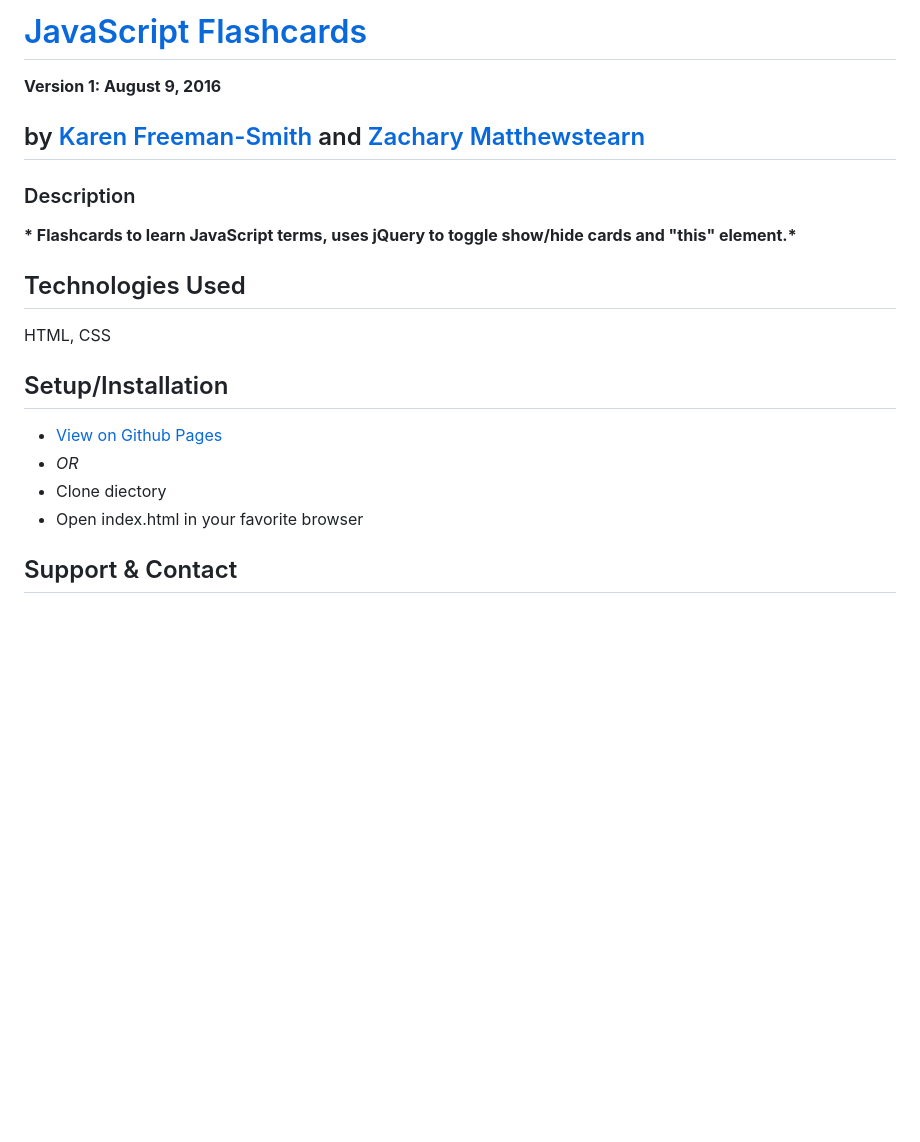
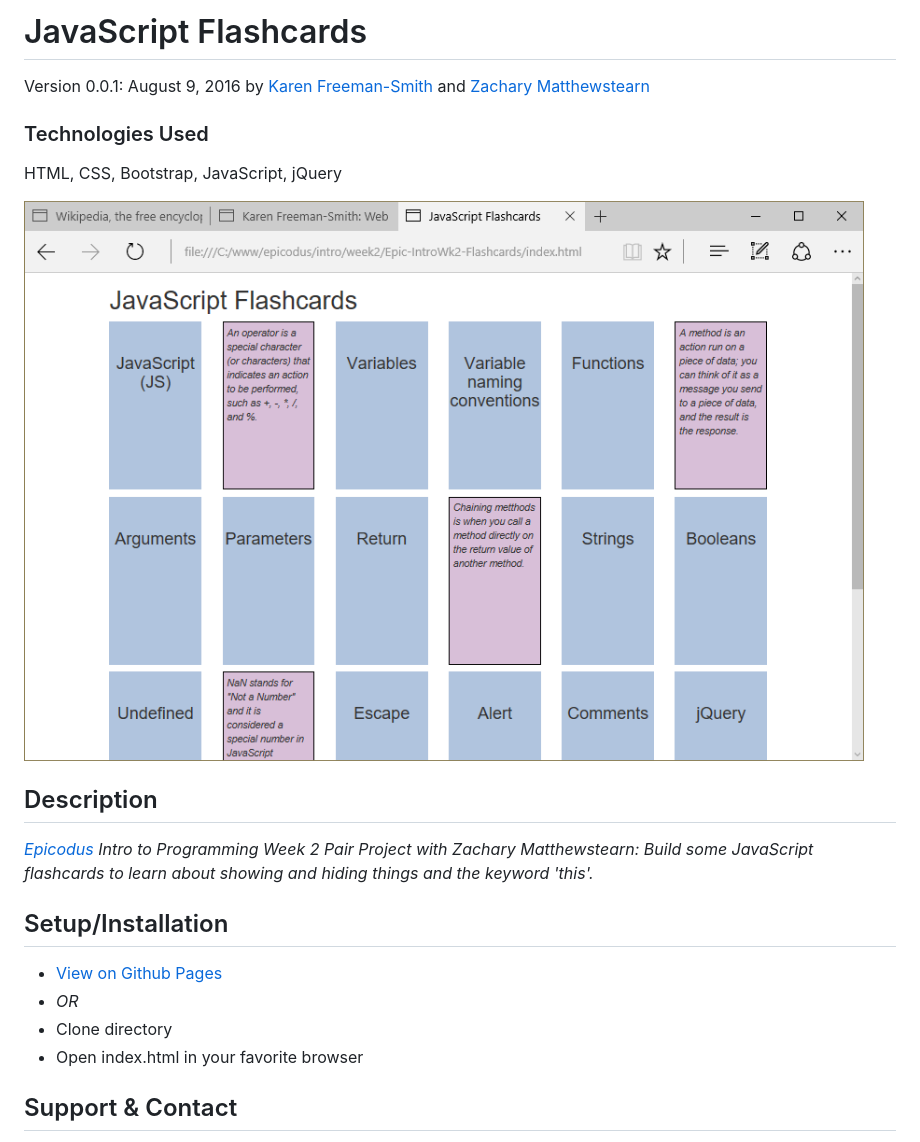
Before and after one commit to karenfreemansmith/Epic-IntroWk2-Flashcards, a Markdown page: README.md, the part around the change printed below. Rendered like a GitHub page; pictures changed too: screenshot.png (added); blank space fills up the shorter version.

Commit message:
cleanup project directory and README

```diff
--- a/README.md
+++ b/README.md
@@ -1,13 +1,13 @@
-# [JavaScript Flashcards](http://karenfreemansmith.github.io/js-flashcards)
+# JavaScript Flashcards
+Version 0.0.1: August 9, 2016
+by [Karen Freeman-Smith](https://karenfreemansmith.github.io) and [Zachary Matthewstearn](https://zacharymatthewstearn.github.com)
 
-__Version 1: August 9, 2016__
+### Technologies Used
+HTML, CSS, Bootstrap, JavaScript, jQuery
 
-## by [Karen Freeman-Smith](http://karenfreemansmith.github.io) and [Zachary Matthewstearn](http://zacharymatthewstearn.github.io)
+![screenshot of project running](screenshot.png)
 
-### Description
-__* Flashcards to learn JavaScript terms, uses jQuery to toggle show/hide cards and "this" element.*__
-
-## Technologies Used
-HTML, CSS
+## Description
+*[Epicodus](http://epicodus.com) Intro to Programming Week 2 Pair Project with Zachary Matthewstearn: Build some JavaScript flashcards to learn about showing and hiding things and the keyword 'this'.*
 
 ## Setup/Installation
@@ -15,5 +15,5 @@ HTML, CSS
 * _OR_
-* Clone diectory
+* Clone directory
 * Open index.html in your favorite browser
 
 ## Support & Contact
```
Also changed, not shown: other parts of README.md (+2 -2 lines), 1 other file.
